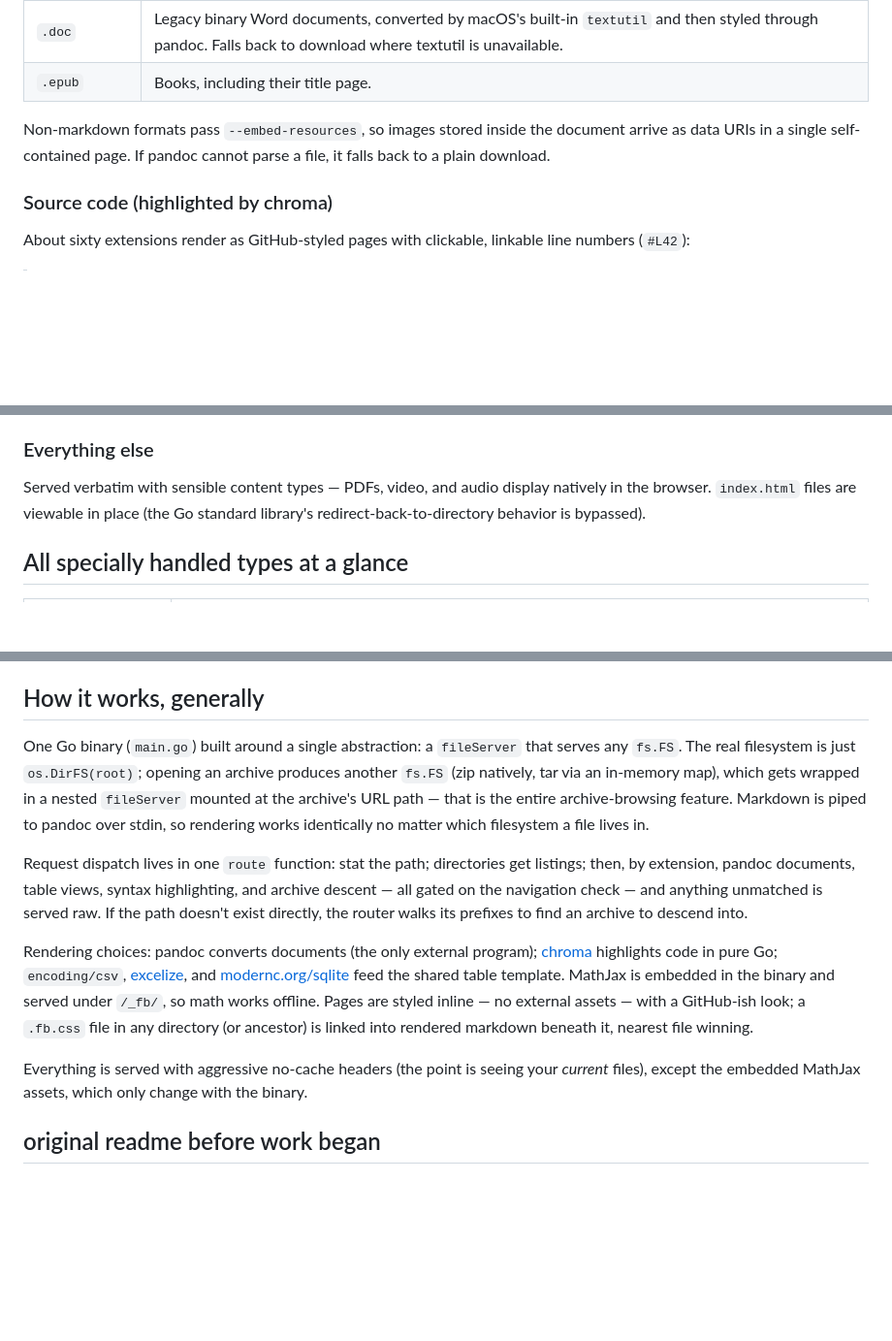
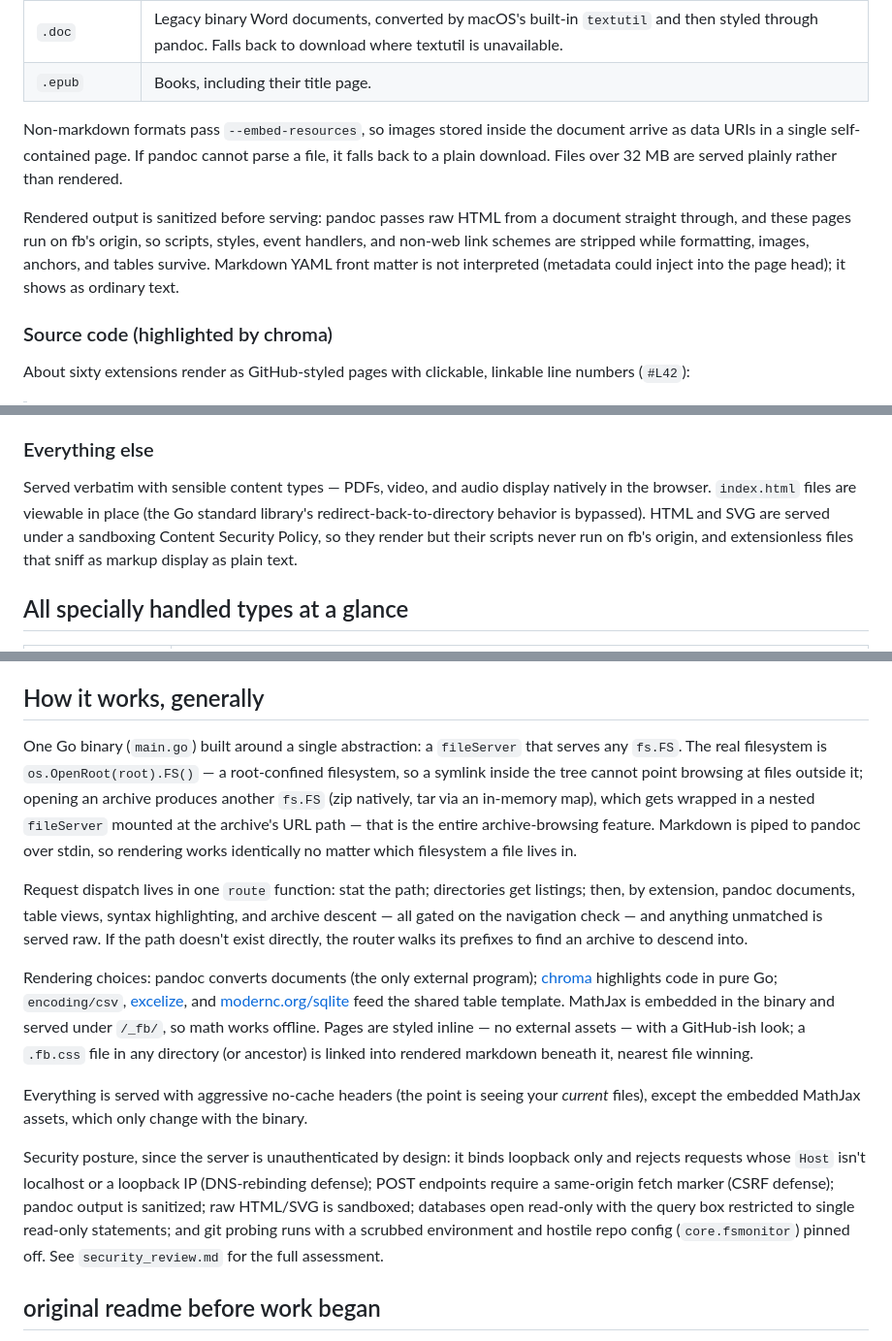
Before and after one commit to xoba/fb, a Markdown page: README.md, 3 parts joined by grey strips. Shown at 97% size. Rendered like a GitHub page; blank space fills up the shorter version.

Commit message:
README: document the security hardening
Documents the behavior changes from the security fixes: sanitized
document rendering (and uninterpreted YAML front matter), sandboxed
HTML/SVG, the 32 MB document cap, the read-only query box contract,
symlink confinement, and a security-posture summary pointing at
security_review.md.

```diff
--- a/README.md
+++ b/README.md
@@ -141,7 +141,15 @@ Editor backup files get the same treatment as their base file: a trailing
 
 Non-markdown formats pass `--embed-resources`, so images stored inside the
 document arrive as data URIs in a single self-contained page. If pandoc
-cannot parse a file, it falls back to a plain download.
+cannot parse a file, it falls back to a plain download. Files over 32 MB
+are served plainly rather than rendered.
+
+Rendered output is sanitized before serving: pandoc passes raw HTML from a
+document straight through, and these pages run on fb's origin, so scripts,
+styles, event handlers, and non-web link schemes are stripped while
+formatting, images, anchors, and tables survive. Markdown YAML front
+matter is not interpreted (metadata could inject into the page head); it
+shows as ordinary text.
 
 ### Source code (highlighted by chroma)
 
@@ -257,7 +266,9 @@ decoder once the metadata loads.
 Served verbatim with sensible content types — PDFs, video, and
 audio display natively in the browser. `index.html` files are viewable
 in place (the Go standard library's redirect-back-to-directory behavior is
-bypassed).
+bypassed). HTML and SVG are served under a sandboxing Content Security
+Policy, so they render but their scripts never run on fb's origin, and
+extensionless files that sniff as markup display as plain text.
 
 ## All specially handled types at a glance
 
@@ -374,12 +385,13 @@ without `git` on the PATH, listings render plainly and nothing breaks.
 ## How it works, generally
 
 One Go binary (`main.go`) built around a single abstraction: a `fileServer`
-that serves any `fs.FS`. The real filesystem is just `os.DirFS(root)`;
-opening an archive produces another `fs.FS` (zip natively, tar via an
-in-memory map), which gets wrapped in a nested `fileServer` mounted at the
-archive's URL path — that is the entire archive-browsing feature. Markdown
-is piped to pandoc over stdin, so rendering works identically no matter
-which filesystem a file lives in.
+that serves any `fs.FS`. The real filesystem is `os.OpenRoot(root).FS()` —
+a root-confined filesystem, so a symlink inside the tree cannot point
+browsing at files outside it; opening an archive produces another `fs.FS`
+(zip natively, tar via an in-memory map), which gets wrapped in a nested
+`fileServer` mounted at the archive's URL path — that is the entire
+archive-browsing feature. Markdown is piped to pandoc over stdin, so
+rendering works identically no matter which filesystem a file lives in.
 
 Request dispatch lives in one `route` function: stat the path; directories
 get listings; then, by extension, pandoc documents, table views, syntax
@@ -400,6 +412,15 @@ Everything is served with aggressive no-cache headers (the point is seeing
 your *current* files), except the embedded MathJax assets, which only change
 with the binary.
 
+Security posture, since the server is unauthenticated by design: it binds
+loopback only and rejects requests whose `Host` isn't localhost or a
+loopback IP (DNS-rebinding defense); POST endpoints require a same-origin
+fetch marker (CSRF defense); pandoc output is sanitized; raw HTML/SVG is
+sandboxed; databases open read-only with the query box restricted to
+single read-only statements; and git probing runs with a scrubbed
+environment and hostile repo config (`core.fsmonitor`) pinned off. See
+`security_review.md` for the full assessment.
+
 ## original readme before work began
 
 i want to make a localhost browser which is always on, which enables
```
Also changed, not shown: other parts of README.md (+3 -2 lines).
